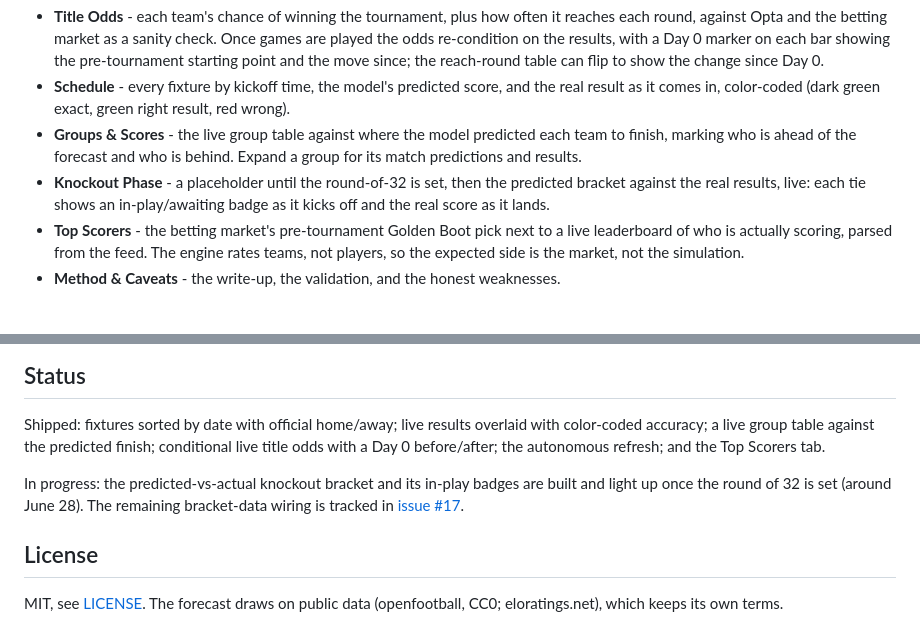
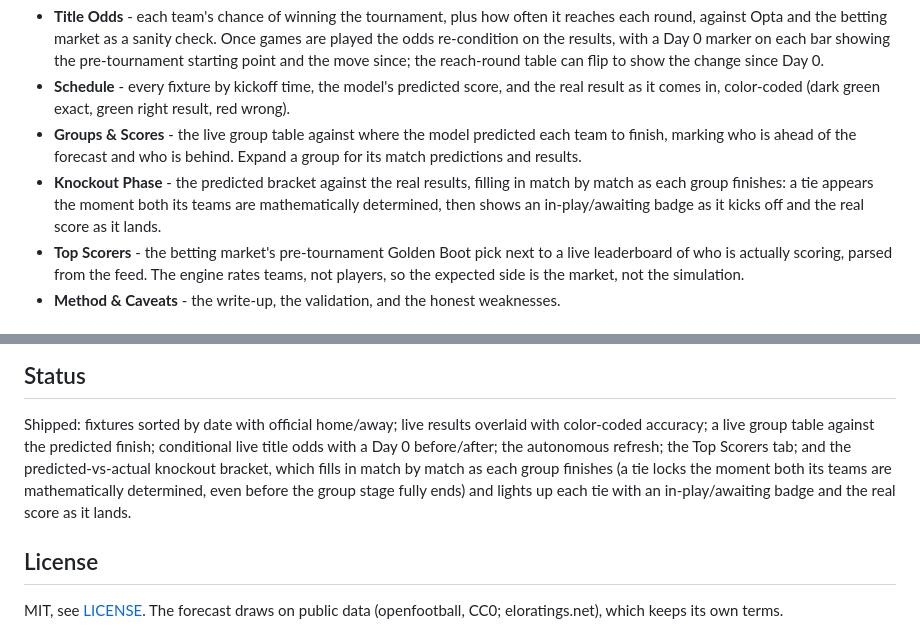
Before and after one commit to ogfrench/world-cup-2026-forecast, a Markdown page: README.md, 2 parts joined by grey strips. GitHub-like rendering.

Commit message:
README: knockout bracket is shipped and fills incrementally (#62)
The bracket is no longer a placeholder that waits for the full round of 32.
It fills in match by match as groups finish (a tie locks once both its teams
are mathematically determined), and the round of 32 is now fully set. Move it
from "In progress" to "Shipped" and drop the stale issue #17 / "around June
28" wiring note (delivered).


Claude-Session: https://claude.ai/code/session_01Duz6EtpvT61hWYADPS7xJf

Co-authored-by: Claude <noreply@anthropic.com>

```diff
--- a/README.md
+++ b/README.md
@@ -33,7 +33,7 @@ One model selected at a time, chosen from a dropdown that carries a one-line des
 - **Title Odds** - each team's chance of winning the tournament, plus how often it reaches each round, against Opta and the betting market as a sanity check. Once games are played the odds re-condition on the results, with a Day 0 marker on each bar showing the pre-tournament starting point and the move since; the reach-round table can flip to show the change since Day 0.
 - **Schedule** - every fixture by kickoff time, the model's predicted score, and the real result as it comes in, color-coded (dark green exact, green right result, red wrong).
 - **Groups & Scores** - the live group table against where the model predicted each team to finish, marking who is ahead of the forecast and who is behind. Expand a group for its match predictions and results.
-- **Knockout Phase** - a placeholder until the round-of-32 is set, then the predicted bracket against the real results, live: each tie shows an in-play/awaiting badge as it kicks off and the real score as it lands.
+- **Knockout Phase** - the predicted bracket against the real results, filling in match by match as each group finishes: a tie appears the moment both its teams are mathematically determined, then shows an in-play/awaiting badge as it kicks off and the real score as it lands.
 - **Top Scorers** - the betting market's pre-tournament Golden Boot pick next to a live leaderboard of who is actually scoring, parsed from the feed. The engine rates teams, not players, so the expected side is the market, not the simulation.
 - **Method & Caveats** - the write-up, the validation, and the honest weaknesses.
 
@@ -156,11 +156,10 @@ engines and social cards.
 
 Shipped: fixtures sorted by date with official home/away; live results overlaid with color-coded
 accuracy; a live group table against the predicted finish; conditional live title odds with a Day 0
-before/after; the autonomous refresh; and the Top Scorers tab.
-
-In progress: the predicted-vs-actual knockout bracket and its in-play badges are built and light up
-once the round of 32 is set (around June 28). The remaining bracket-data wiring is tracked in
-[issue #17](https://github.com/ogfrench/world-cup-2026-prediction/issues/17).
+before/after; the autonomous refresh; the Top Scorers tab; and the predicted-vs-actual knockout
+bracket, which fills in match by match as each group finishes (a tie locks the moment both its teams
+are mathematically determined, even before the group stage fully ends) and lights up each tie with an
+in-play/awaiting badge and the real score as it lands.
 
 ## License
 
```
